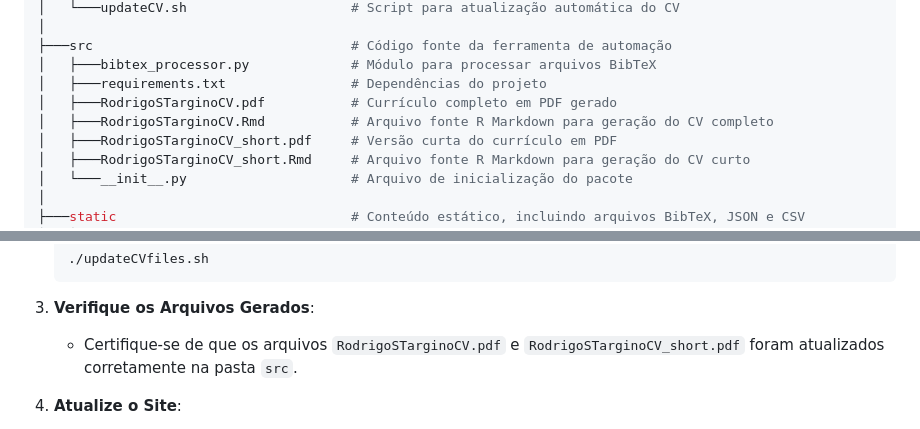
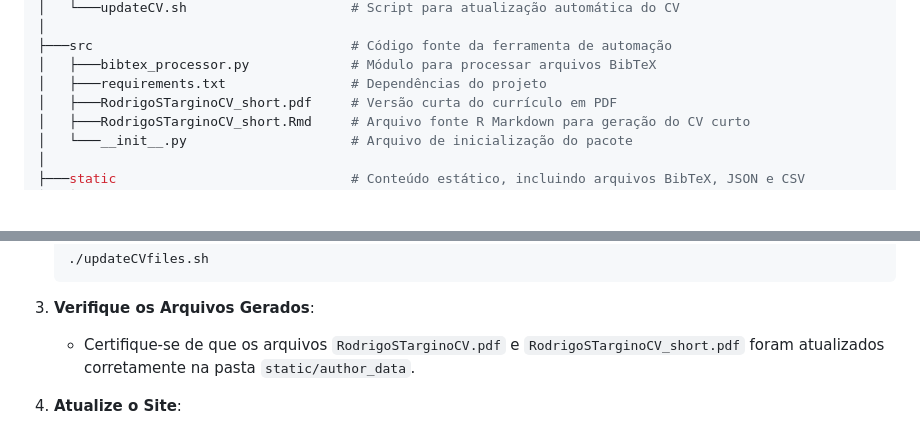
Before and after one commit to AlmirFonseca/AutomatedCV, a Markdown page: README.md, 2 parts joined by grey strips. Drawn GitHub-style; blank space fills up the shorter version.

````diff
--- a/README.md
+++ b/README.md
@@ -22,8 +22,6 @@ AutomatedCV/
 ├───src                                 # Código fonte da ferramenta de automação
 │   ├───bibtex_processor.py             # Módulo para processar arquivos BibTeX
 │   ├───requirements.txt                # Dependências do projeto
-│   ├───RodrigoSTarginoCV.pdf           # Currículo completo em PDF gerado
-│   ├───RodrigoSTarginoCV.Rmd           # Arquivo fonte R Markdown para geração do CV completo
 │   ├───RodrigoSTarginoCV_short.pdf     # Versão curta do currículo em PDF
 │   ├───RodrigoSTarginoCV_short.Rmd     # Arquivo fonte R Markdown para geração do CV curto
 │   └───__init__.py                     # Arquivo de inicialização do pacote
@@ -130,7 +128,7 @@ A ferramenta AutomatedCV foi desenvolvida para facilitar a gestão e exibição
     ```
 
 3. **Verifique os Arquivos Gerados**:
-    - Certifique-se de que os arquivos `RodrigoSTarginoCV.pdf` e `RodrigoSTarginoCV_short.pdf` foram atualizados corretamente na pasta `src`.
+    - Certifique-se de que os arquivos `RodrigoSTarginoCV.pdf` e `RodrigoSTarginoCV_short.pdf` foram atualizados corretamente na pasta `static/author_data`.
 
 4. **Atualize o Site**:
     - Add, Commit e Push das mudanças para o repositório GitHub para que o site seja atualizado automaticamente no GitHub Pages. Para isso, execute manualmente os comandos ou invoque o arquivo `updateWebsite.sh`:
````
